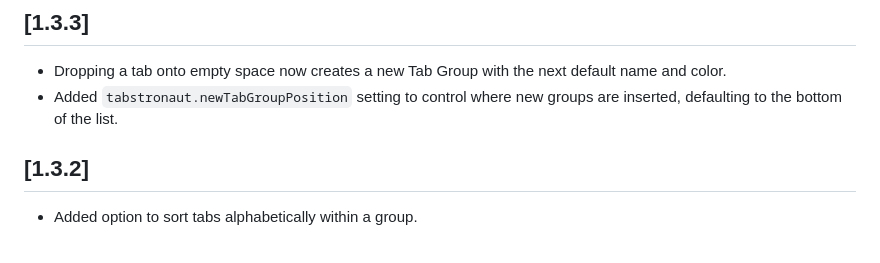
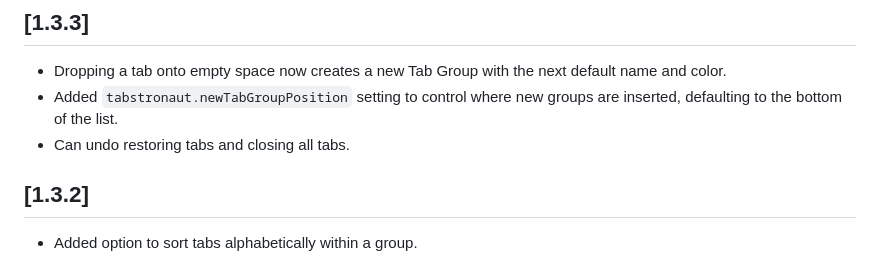
Before and after one commit to jhhtaylor/tabstronaut, a Markdown page: extension/CHANGELOG.md, the part around the change. Drawn GitHub-style.

Commit message:
chore: update CHANGELOG for undo feature on restoring and closing tabs

```diff
--- a/extension/CHANGELOG.md
+++ b/extension/CHANGELOG.md
@@ -6,6 +6,7 @@ All notable changes to the Tabstronaut extension will be documented in this file
 
 - Dropping a tab onto empty space now creates a new Tab Group with the next default name and color.
 - Added `tabstronaut.newTabGroupPosition` setting to control where new groups are inserted, defaulting to the bottom of the list.
+- Can undo restoring tabs and closing all tabs.
 
 ## [1.3.2]
 
```
